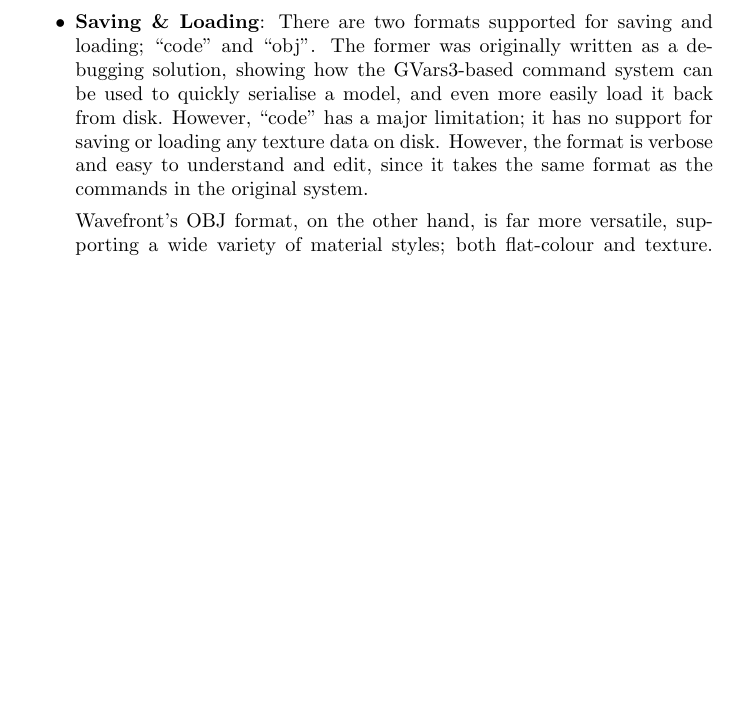
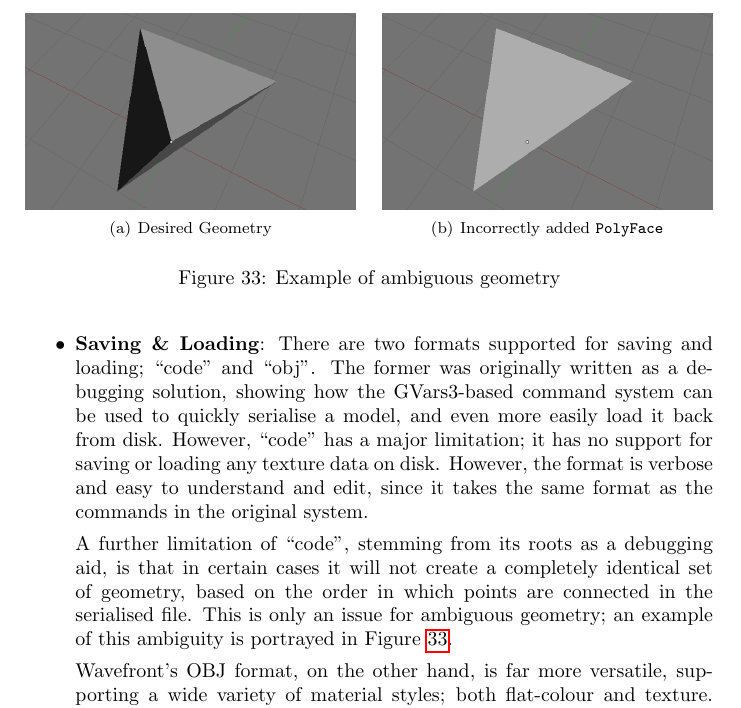
Before and after one commit to MajorError/Scanner, a LaTeX paper (report/Report.tex): part of page 48 of 62, cut at the place of the change, the shorter picture padded with empty space. Compiled offline with pdfLaTeX; a LaTeX package or settings file that is missing is left out.

Commit message:
Text about code.load limitation, and images to illustrate.

```diff
--- a/report/Report.tex
+++ b/report/Report.tex
@@ -1114,6 +1115,16 @@ Subdivision and smooth deformation are something of a ``mixed bag"; it is import
 }
 
 \item{\textbf{Saving \& Loading}: There are two formats supported for saving and loading; ``code" and ``obj". The former was originally written as a debugging solution, showing how the GVars3-based command system can be used to quickly serialise a model, and even more easily load it back from disk. However, ``code" has a major limitation; it has no support for saving or loading any texture data on disk. However, the format is verbose and easy to understand and edit, since it takes the same format as the commands in the original system.
+
+\begin{figure}[t]
+    \subfigure[Desired Geometry]{\includegraphics[width=165px]{TriEmpty}}
+    \quad
+    \subfigure[Incorrectly added \texttt{PolyFace}]{\includegraphics[width=165px]{TriFilled}}
+    \caption{Example of ambiguous geometry}
+    \label{geoambig}
+\end{figure}
+
+A further limitation of ``code", stemming from its roots as a debugging aid, is that in certain cases it will not create a completely identical set of geometry, based on the order in which points are connected in the serialised file. This is only an issue for ambiguous geometry; an example of this ambiguity is portrayed in Figure~\ref{geoambig}.
 
 Wavefront's OBJ format, on the other hand, is far more versatile, supporting a wide variety of material styles; both flat-colour and texture. However, due to the limited use-case of this modelling software, the export will always create the same type of material; a single textured mesh. Whilst the OBJ format can specify any number of materials to apply to a given set of faces (with each face receiving at most one material), the \texttt{obj.load} command will only support one; the last specified material and material database (MTL file) in the imported OBJ file. This limitation makes it suitable for importing geometry with a single colour or texture - however if the system were to be expanded into a ``commercial grade" product rather than an academic research prototype, this is the sort of limitation on its functionality that should be enhanced. Other such limitations might include support for the full gamut of TARGA images, as well as for non-triangulated meshes (presumably these would be parsed, and then each face converted to triangles before being added to the \texttt{Environment}).
  }
```
Also changed, not shown: report/TriEmpty.png (added), report/TriFilled.png (added), report/Report.tex (9 more changed lines).
